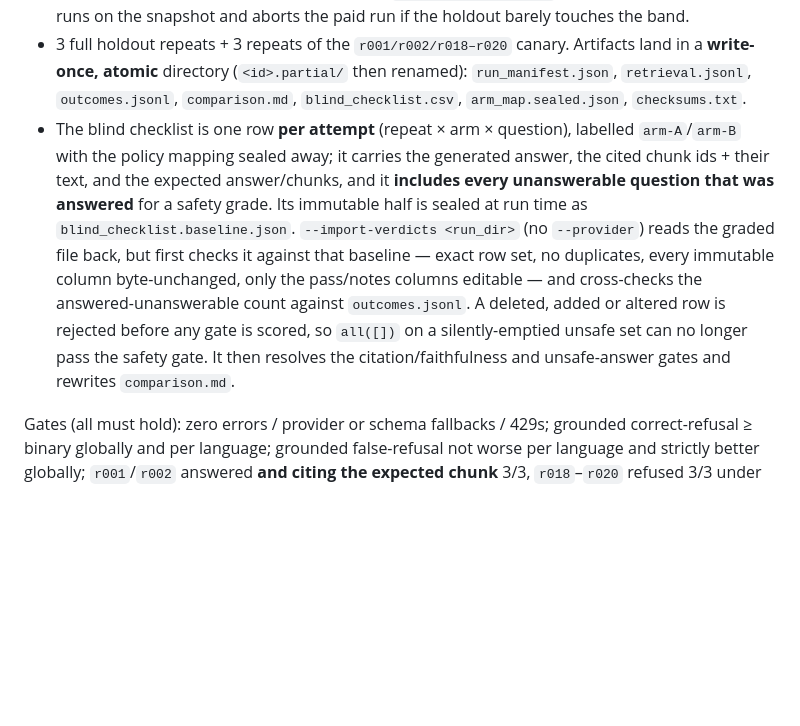
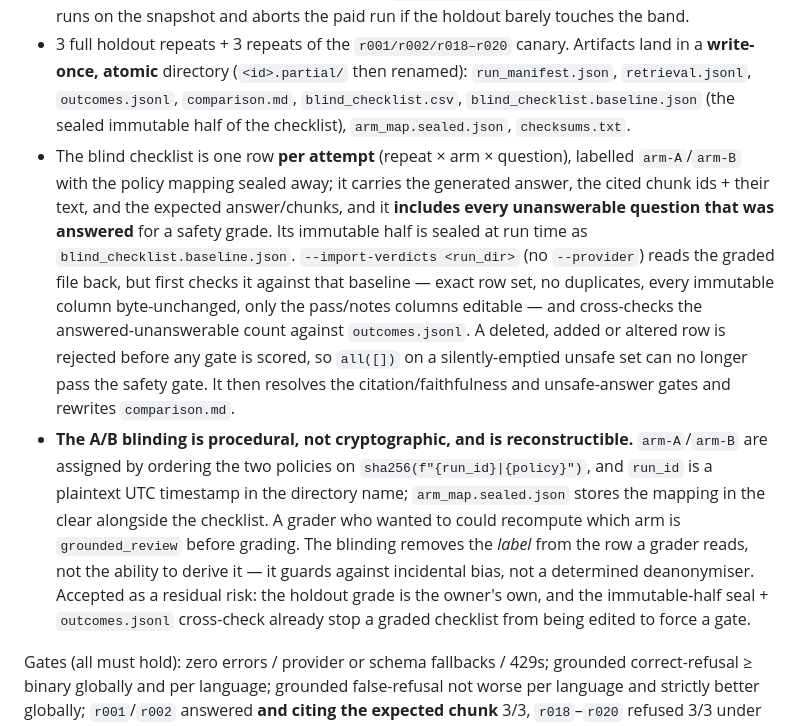
Before and after one commit to Jehu-Lara/manufacturing-rag-assistant, a Markdown page: docs/adr/009-phase3-grounded-review-gate.md, the part around the change. Drawn GitHub-style; blank space fills up the shorter version.

Commit message:
docs(phase3c): ADR-009 - list baseline artifact + describe procedural A/B blinding
Address PASS_WITH_FIXES/P2 review:
- Add blind_checklist.baseline.json to the formal run-dir artifact list in section 5.
- New bullet documenting that the arm-A/arm-B blinding is procedural and
  reconstructible: arm order is sha256(run_id|policy), run_id is a plaintext UTC
  timestamp, arm_map.sealed.json stores the mapping in the clear. Guards against
  incidental bias, not a determined deanonymiser; accepted as residual risk. Kept
  separate from the existing provenance/entailment note on the verbatim quote check.

```diff
--- a/docs/adr/009-phase3-grounded-review-gate.md
+++ b/docs/adr/009-phase3-grounded-review-gate.md
@@ -185,7 +185,8 @@ confounds:
 - 3 full holdout repeats + 3 repeats of the `r001/r002/r018–r020` canary.
   Artifacts land in a **write-once, atomic** directory (`<id>.partial/` then
   renamed): `run_manifest.json`, `retrieval.jsonl`, `outcomes.jsonl`,
-  `comparison.md`, `blind_checklist.csv`, `arm_map.sealed.json`,
+  `comparison.md`, `blind_checklist.csv`, `blind_checklist.baseline.json`
+  (the sealed immutable half of the checklist), `arm_map.sealed.json`,
   `checksums.txt`.
 - The blind checklist is one row **per attempt** (repeat × arm × question),
   labelled `arm-A`/`arm-B` with the policy mapping sealed away; it carries the
@@ -200,6 +201,17 @@ confounds:
   any gate is scored, so `all([])` on a silently-emptied unsafe set can no
   longer pass the safety gate. It then resolves the citation/faithfulness and
   unsafe-answer gates and rewrites `comparison.md`.
+- **The A/B blinding is procedural, not cryptographic, and is reconstructible.**
+  `arm-A`/`arm-B` are assigned by ordering the two policies on
+  `sha256(f"{run_id}|{policy}")`, and `run_id` is a plaintext UTC timestamp in
+  the directory name; `arm_map.sealed.json` stores the mapping in the clear
+  alongside the checklist. A grader who wanted to could recompute which arm is
+  `grounded_review` before grading. The blinding removes the *label* from the
+  row a grader reads, not the ability to derive it — it guards against
+  incidental bias, not a determined deanonymiser. Accepted as a residual risk:
+  the holdout grade is the owner's own, and the immutable-half seal +
+  `outcomes.jsonl` cross-check already stop a graded checklist from being
+  edited to force a gate.
 
 Gates (all must hold): zero errors / provider or schema fallbacks / 429s;
 grounded correct-refusal ≥ binary globally and per language; grounded
```
